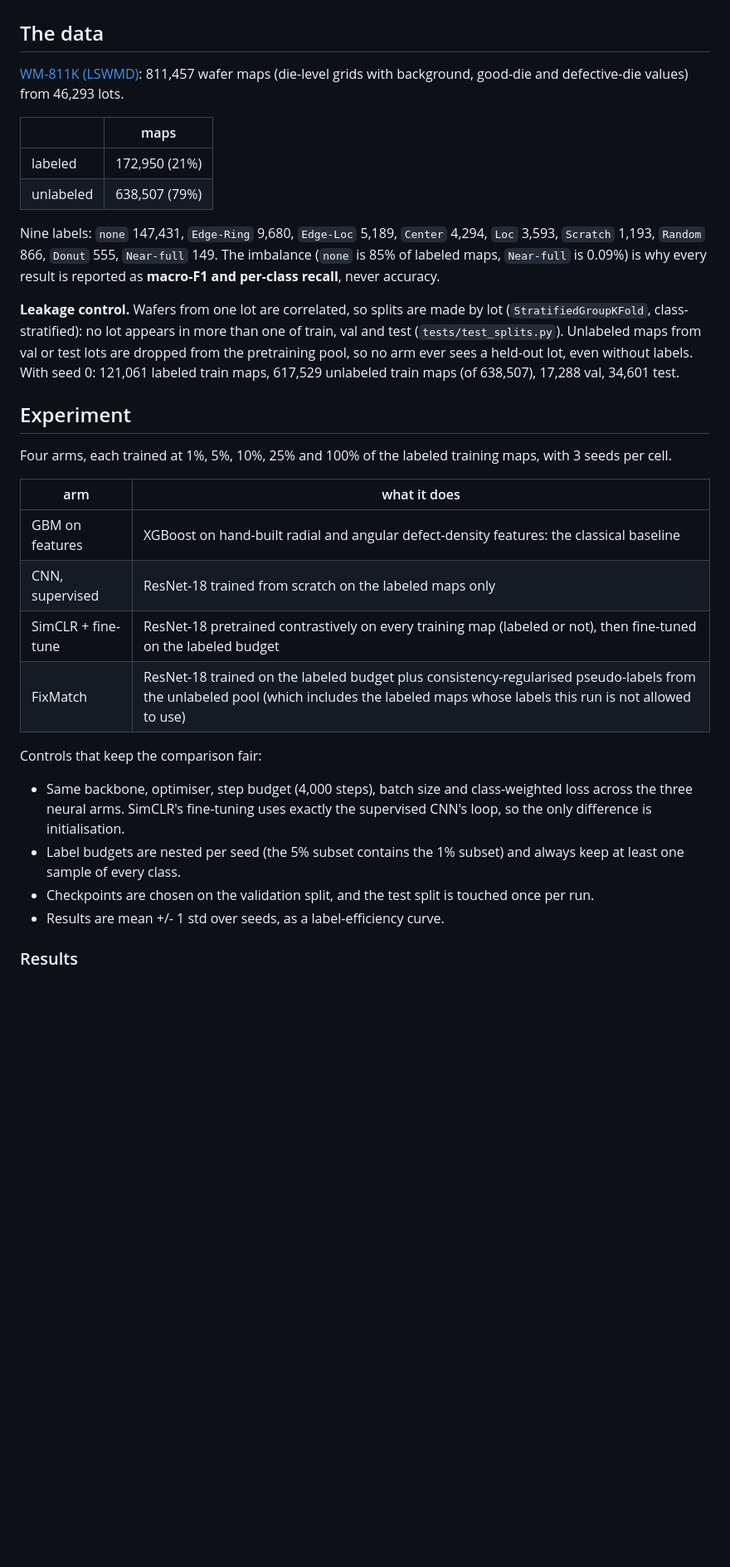
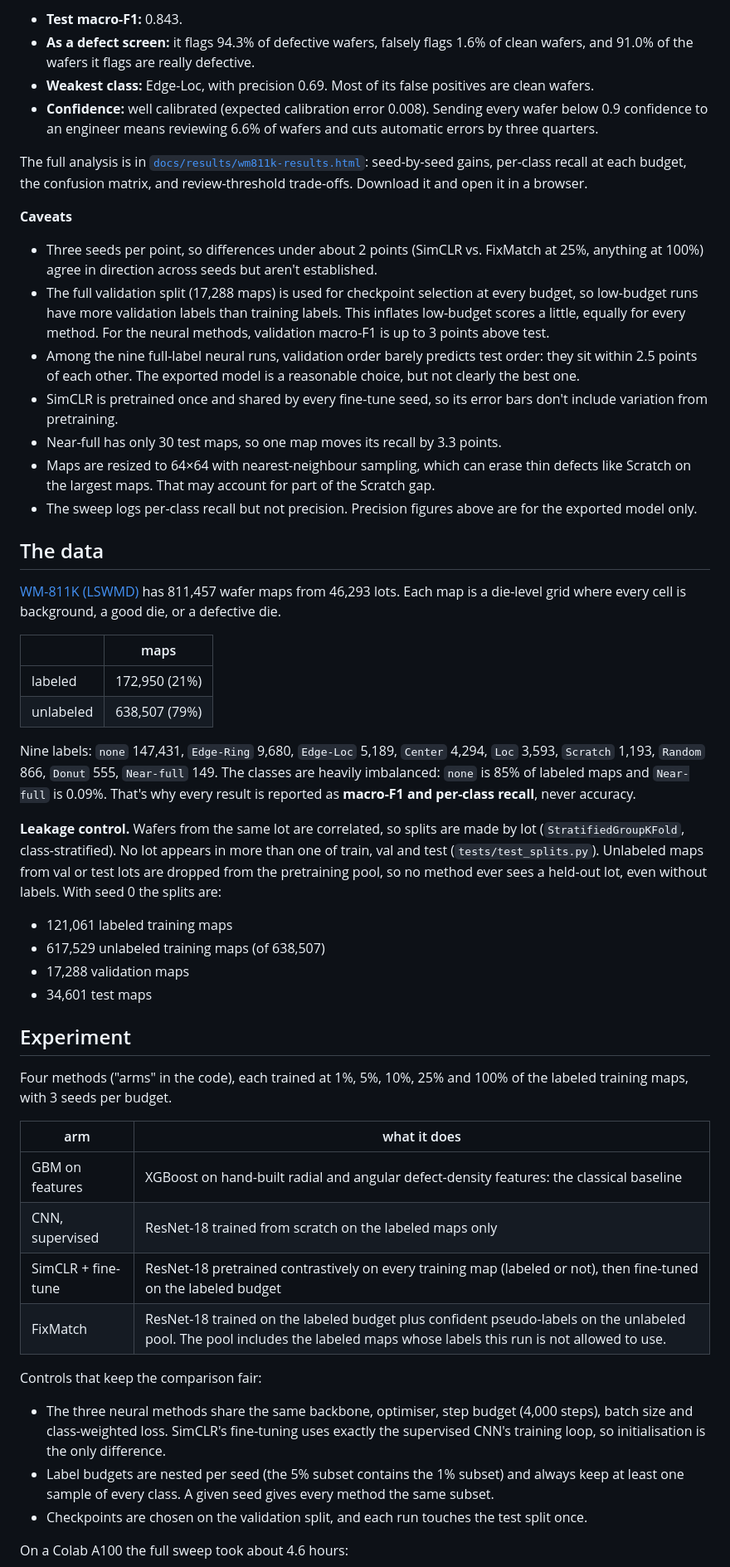
Before and after one commit to javiannnnn/wafer-triage-project, a Markdown page: README.md, the part around one of its changes. Shown at 83% size. GitHub-like rendering; blank space fills up the shorter version.

```diff
--- a/README.md
+++ b/README.md
@@ -6,7 +37,23 @@ It answers with a controlled comparison across label budgets, then wraps the bes
+- **Test macro-F1:** 0.843.
+- **As a defect screen:** it flags 94.3% of defective wafers, falsely flags 1.6% of clean wafers, and 91.0% of the wafers it flags are really defective.
+- **Weakest class:** Edge-Loc, with precision 0.69. Most of its false positives are clean wafers.
+- **Confidence:** well calibrated (expected calibration error 0.008). Sending every wafer below 0.9 confidence to an engineer means reviewing 6.6% of wafers and cuts automatic errors by three quarters.
+
+The full analysis is in [`docs/results/wm811k-results.html`](docs/results/wm811k-results.html): seed-by-seed gains, per-class recall at each budget, the confusion matrix, and review-threshold trade-offs. Download it and open it in a browser.
+
+**Caveats**
+
+- Three seeds per point, so differences under about 2 points (SimCLR vs. FixMatch at 25%, anything at 100%) agree in direction across seeds but aren't established.
+- The full validation split (17,288 maps) is used for checkpoint selection at every budget, so low-budget runs have more validation labels than training labels. This inflates low-budget scores a little, equally for every method. For the neural methods, validation macro-F1 is up to 3 points above test.
+- Among the nine full-label neural runs, validation order barely predicts test order: they sit within 2.5 points of each other. The exported model is a reasonable choice, but not clearly the best one.
+- SimCLR is pretrained once and shared by every fine-tune seed, so its error bars don't include variation from pretraining.
+- Near-full has only 30 test maps, so one map moves its recall by 3.3 points.
+- Maps are resized to 64×64 with nearest-neighbour sampling, which can erase thin defects like Scratch on the largest maps. That may account for part of the Scratch gap.
+- The sweep logs per-class recall but not precision. Precision figures above are for the exported model only.
 
 ## The data
 
-[WM-811K (LSWMD)](https://www.kaggle.com/datasets/qingyi/wm811k-wafer-map): 811,457 wafer maps (die-level grids with background, good-die and defective-die values) from 46,293 lots.
+[WM-811K (LSWMD)](https://www.kaggle.com/datasets/qingyi/wm811k-wafer-map) has 811,457 wafer maps from 46,293 lots. Each map is a die-level grid where every cell is background, a good die, or a defective die.
 
 | | maps |
 |---|---|
@@ -14,27 +61,31 @@ It answers with a controlled comparison across label budgets, then wraps the bes
 | unlabeled | 638,507 (79%) |
 
 Nine labels: `none` 147,431, `Edge-Ring` 9,680, `Edge-Loc` 5,189, `Center` 4,294, `Loc` 3,593, `Scratch` 1,193, `Random` 866, `Donut` 555, `Near-full` 149.
-The imbalance (`none` is 85% of labeled maps, `Near-full` is 0.09%) is why every result is reported as **macro-F1 and per-class recall**, never accuracy.
+The classes are heavily imbalanced: `none` is 85% of labeled maps and `Near-full` is 0.09%. That's why every result is reported as **macro-F1 and per-class recall**, never accuracy.
 
-**Leakage control.** Wafers from one lot are correlated, so splits are made by lot (`StratifiedGroupKFold`, class-stratified): no lot appears in more than one of train, val and test (`tests/test_splits.py`). Unlabeled maps from val or test lots are dropped from the pretraining pool, so no arm ever sees a held-out lot, even without labels. With seed 0: 121,061 labeled train maps, 617,529 unlabeled train maps (of 638,507), 17,288 val, 34,601 test.
+**Leakage control.** Wafers from the same lot are correlated, so splits are made by lot (`StratifiedGroupKFold`, class-stratified). No lot appears in more than one of train, val and test (`tests/test_splits.py`). Unlabeled maps from val or test lots are dropped from the pretraining pool, so no method ever sees a held-out lot, even without labels. With seed 0 the splits are:
+
+- 121,061 labeled training maps
+- 617,529 unlabeled training maps (of 638,507)
+- 17,288 validation maps
+- 34,601 test maps
 
 ## Experiment
 
-Four arms, each trained at 1%, 5%, 10%, 25% and 100% of the labeled training maps, with 3 seeds per cell.
+Four methods ("arms" in the code), each trained at 1%, 5%, 10%, 25% and 100% of the labeled training maps, with 3 seeds per budget.
 
 | arm | what it does |
 |---|---|
 | GBM on features | XGBoost on hand-built radial and angular defect-density features: the classical baseline |
 | CNN, supervised | ResNet-18 trained from scratch on the labeled maps only |
 | SimCLR + fine-tune | ResNet-18 pretrained contrastively on every training map (labeled or not), then fine-tuned on the labeled budget |
-| FixMatch | ResNet-18 trained on the labeled budget plus consistency-regularised pseudo-labels from the unlabeled pool (which includes the labeled maps whose labels this run is not allowed to use) |
+| FixMatch | ResNet-18 trained on the labeled budget plus confident pseudo-labels on the unlabeled pool. The pool includes the labeled maps whose labels this run is not allowed to use. |
 
 Controls that keep the comparison fair:
 
-- Same backbone, optimiser, step budget (4,000 steps), batch size and class-weighted loss across the three neural arms. SimCLR's fine-tuning uses exactly the supervised CNN's loop, so the only difference is initialisation.
-- Label budgets are nested per seed (the 5% subset contains the 1% subset) and always keep at least one sample of every class.
-- Checkpoints are chosen on the validation split, and the test split is touched once per run.
-- Results are mean +/- 1 std over seeds, as a label-efficiency curve.
+- The three neural methods share the same backbone, optimiser, step budget (4,000 steps), batch size and class-weighted loss. SimCLR's fine-tuning uses exactly the supervised CNN's training loop, so initialisation is the only difference.
+- Label budgets are nested per seed (the 5% subset contains the 1% subset) and always keep at least one sample of every class. A given seed gives every method the same subset.
+- Checkpoints are chosen on the validation split, and each run touches the test split once.
 
-### Results
+On a Colab A100 the full sweep took about 4.6 hours:
 
```
Also changed, not shown: other parts of README.md (+61 -22 lines), docs/results/label_efficiency.png (added), 1 other file.
